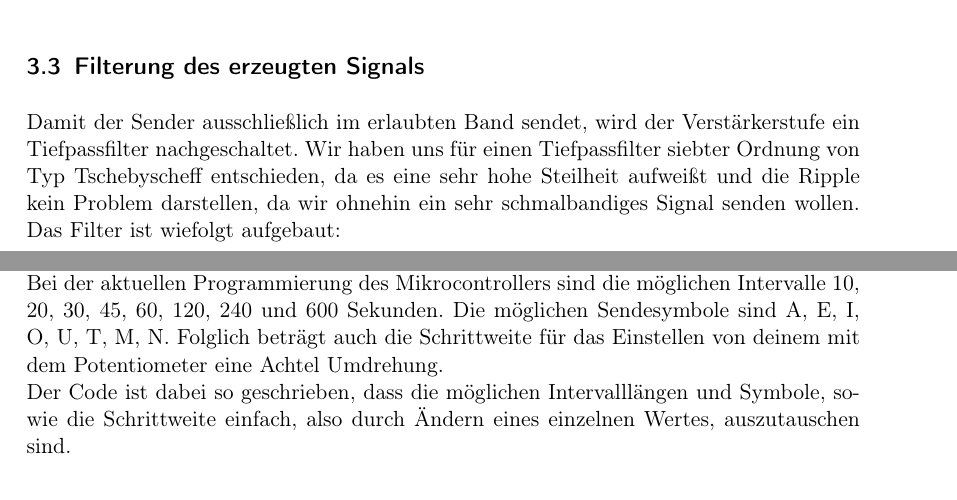
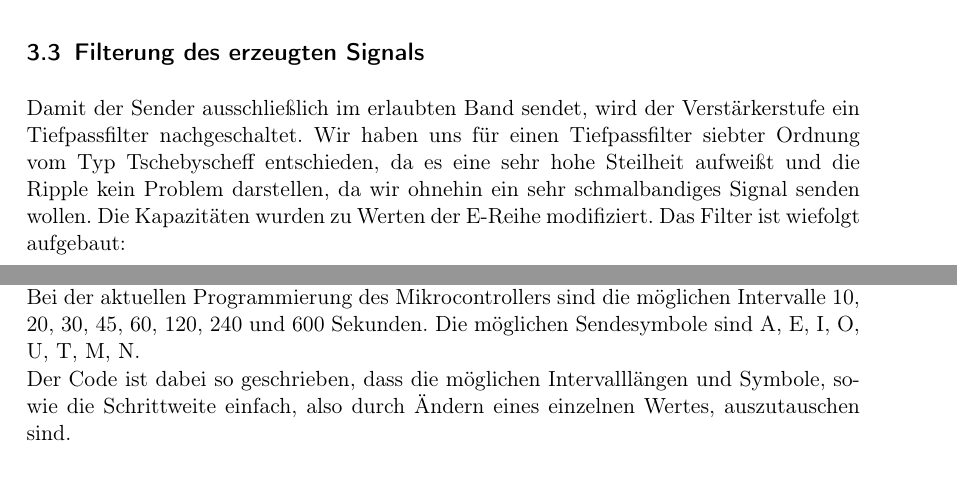
Before and after one commit to Timmifixedit/Fuchsjagdsender-Projektbericht, a LaTeX document (main.tex, which reads konzept.tex): two parts of pages 5 and 8 of 12, joined at a grey line, cut so that both start at the same text. Compiled offline with pdfLaTeX.

Commit message:
Update konzept.tex

```diff
--- a/konzept.tex
+++ b/konzept.tex
@@ -27,9 +27,9 @@ um durch nichtliniearitäten entstandende Oberwellen auszugleichen. Die Verstär
 \subsection{Filterung des erzeugten Signals}
 Damit der Sender ausschließlich im erlaubten Band sendet, wird der Verstärkerstufe
 ein Tiefpassfilter nachgeschaltet. Wir haben uns für einen Tiefpassfilter siebter
-Ordnung von Typ Tschebyscheff entschieden, da es eine sehr hohe Steilheit aufweißt
+Ordnung vom Typ Tschebyscheff entschieden, da es eine sehr hohe Steilheit aufweißt
 und die Ripple kein Problem darstellen, da wir ohnehin ein sehr schmalbandiges
-Signal senden wollen. Das Filter ist wiefolgt aufgebaut:
+Signal senden wollen. Die Kapazitäten wurden zu Werten der E-Reihe modifiziert. Das Filter ist wiefolgt aufgebaut:
 \begin{figure}[H]
 \includegraphics{res/TP_Schaltplan.png}
 \caption{Aufbau des Tschebyscheff-Filters}
@@ -76,5 +76,5 @@ Mit dem Potentiometer wir der eigentliche Wert eingestellt. Über die LEDs wird
 Wert in bestimmten Schritten angezeigt. Einmal eingestellt, sendet der Sender das gewünschte
 Morsezeichen in den festgelegten Zeitabständen für jeweils eine feste Zeitdauer. Für die Bedienung ist ein passender Schraubenzieher erforderlich.\\
 Bei der aktuellen Programmierung des Mikrocontrollers sind die möglichen Intervalle 10, 20, 30, 45, 60, 120, 240 und 600 Sekunden.
-Die möglichen Sendesymbole sind A, E, I, O, U, T, M, N. Folglich beträgt auch die Schrittweite für das Einstellen von deinem mit dem Potentiometer eine Achtel Umdrehung. \\
+Die möglichen Sendesymbole sind A, E, I, O, U, T, M, N. \\
 Der Code ist dabei so geschrieben, dass die möglichen Intervalllängen und Symbole, sowie die Schrittweite einfach, also durch Ändern eines einzelnen Wertes, auszutauschen sind.
```
Also changed, not shown: konzept.tex (2 more changed lines).
